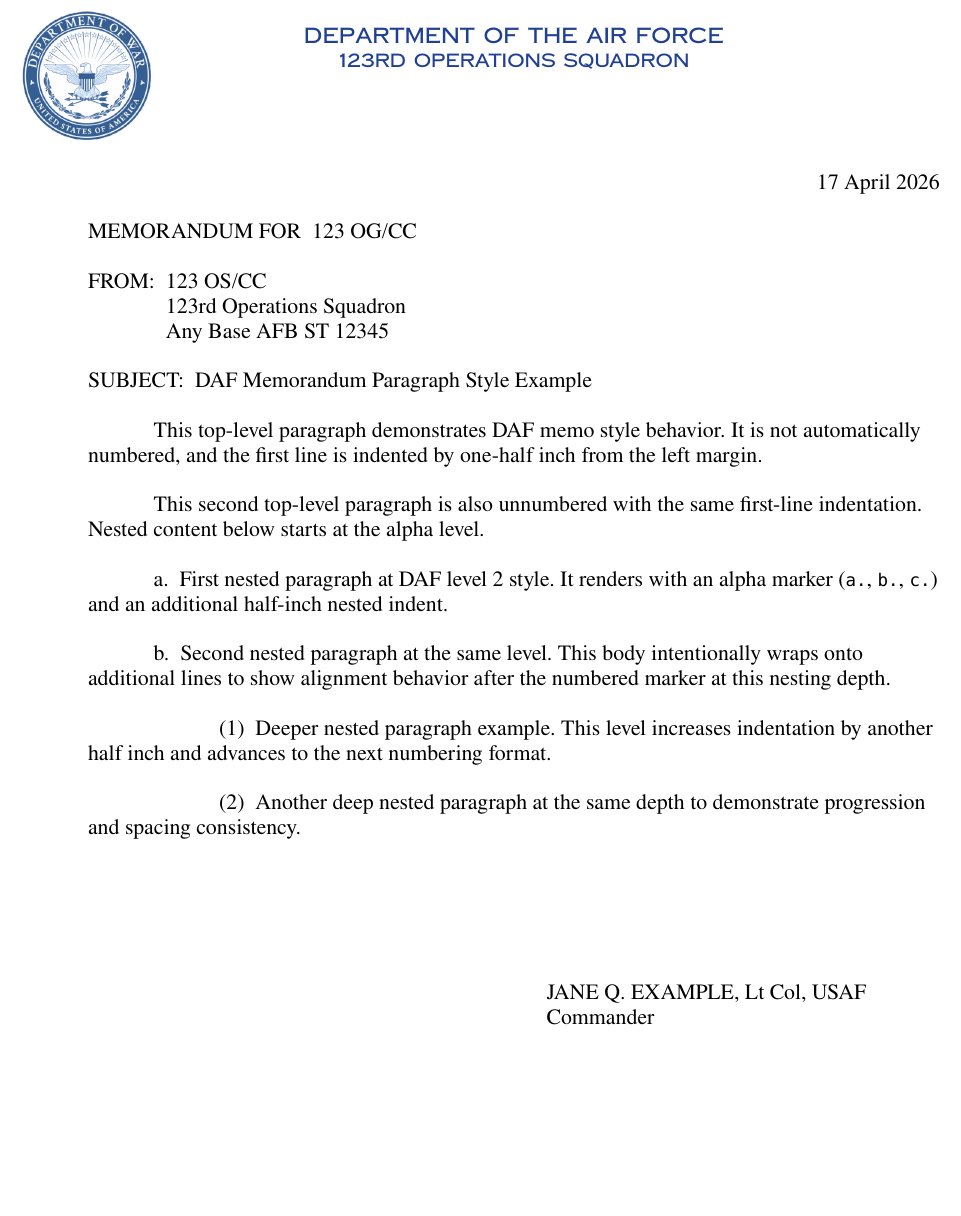
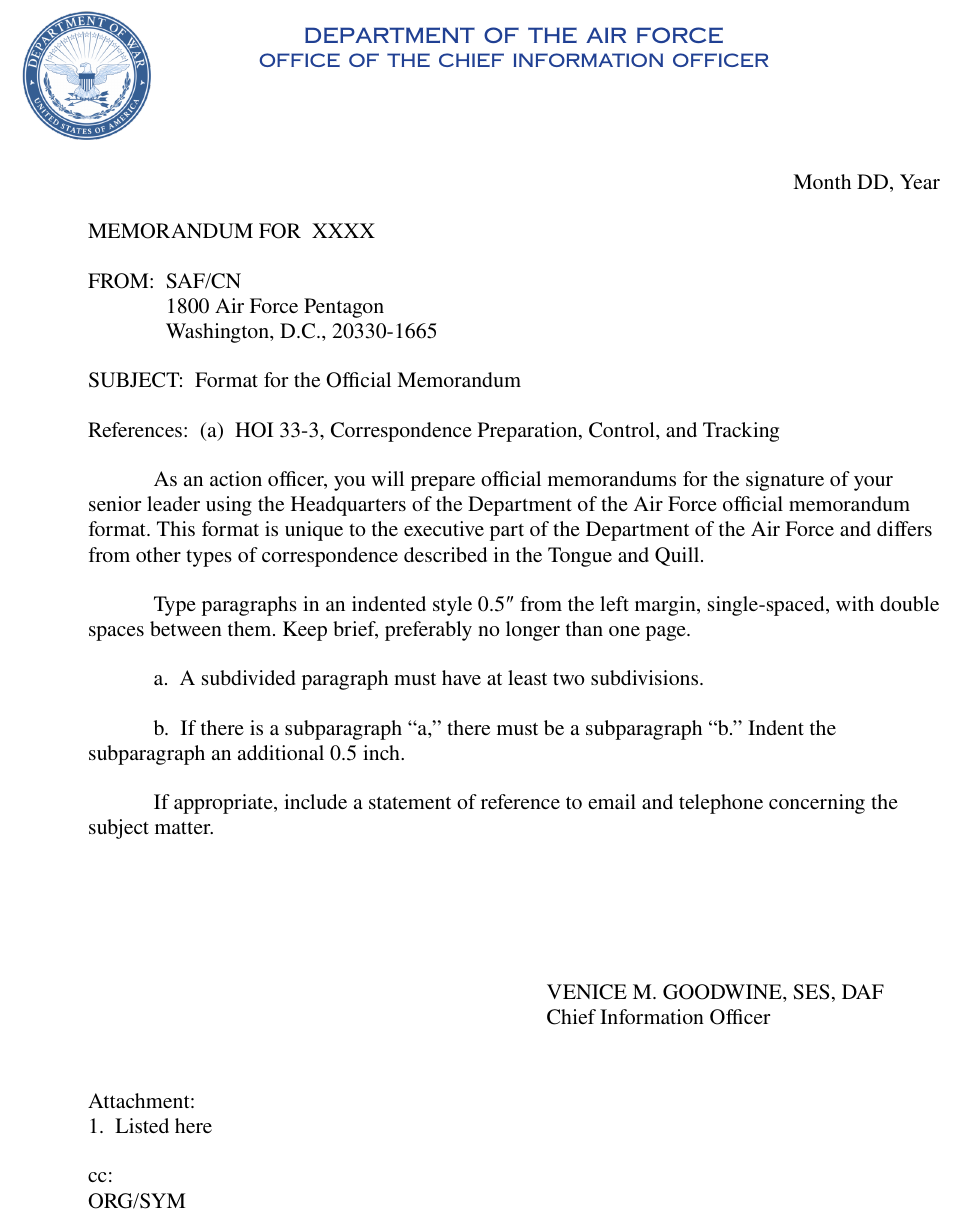
Before and after one commit to nibsbin/tonguetoquill-usaf-memo, a Typst document (template/daf-template.typ): part of the page, cut so that both start at the same text, the shorter picture padded with empty space. Compiled offline with Typst 0.15; a missing font is replaced by an installed copy or a similar font.

Commit message:
Update DAF template with new letterhead details and memo formatting guidelines. Adjust continuation text for attachments and refine paragraph structure for clarity and compliance with official standards.

```diff
--- a/template/daf-template.typ
+++ b/template/daf-template.typ
@@ -3,35 +3,37 @@
 
 #show: frontmatter.with(
   letterhead_title: "DEPARTMENT OF THE AIR FORCE",
-  letterhead_caption: "123RD OPERATIONS SQUADRON",
+  letterhead_caption: "OFFICE OF THE CHIEF INFORMATION OFFICER",
   letterhead_seal: image("assets/dow_seal.png"),
-  subject: "DAF Memorandum Paragraph Style Example",
-  memo_for: "123 OG/CC",
+  date: "Month DD, Year",
+  subject: "Format for the Official Memorandum",
+  memo_for: "XXXX",
   memo_from: (
-    "123 OS/CC",
-    "123rd Operations Squadron",
-    "Any Base AFB ST 12345",
+    "SAF/CN",
+    "1800 Air Force Pentagon",
+    "Washington, D.C., 20330-1665",
   ),
+  references: ("HOI 33-3, Correspondence Preparation, Control, and Tracking",),
   memo_style: "daf",
 )
 
 #mainmatter[
-  This top-level paragraph demonstrates DAF memo style behavior. It is not automatically numbered, and the first line is indented by one-half inch from the left margin.
+  As an action officer, you will prepare official memorandums for the signature of your senior leader using the Headquarters of the Department of the Air Force official memorandum format. This format is unique to the executive part of the Department of the Air Force and differs from other types of correspondence described in the Tongue and Quill.
 
-  This second top-level paragraph is also unnumbered with the same first-line indentation. Nested content below starts at the alpha level.
+  Type paragraphs in an indented style 0.5" from the left margin, single-spaced, with double spaces between them. Keep brief, preferably no longer than one page.
 
-  + First nested paragraph at DAF level 2 style. It renders with an alpha marker (`a.`, `b.`, `c.`) and an additional half-inch nested indent.
+  + A subdivided paragraph must have at least two subdivisions.
 
-  + Second nested paragraph at the same level. This body intentionally wraps onto additional lines to show alignment behavior after the numbered marker at this nesting depth.
+  + If there is a subparagraph "a," there must be a subparagraph "b." Indent the subparagraph an additional 0.5 inch.
 
-    + Deeper nested paragraph example. This level increases indentation by another half inch and advances to the next numbering format.
-
-    + Another deep nested paragraph at the same depth to demonstrate progression and spacing consistency.
+  If appropriate, include a statement of reference to email and telephone concerning the subject matter.
 ]
 
 #backmatter(
   signature_block: (
-    "JANE Q. EXAMPLE, Lt Col, USAF",
-    "Commander",
+    "VENICE M. GOODWINE, SES, DAF",
+    "Chief Information Officer",
   ),
+  attachments: ("Listed here",),
+  cc: ("ORG/SYM",),
 )
```
Also changed, not shown: src/primitives.typ (+3 -1 lines).
